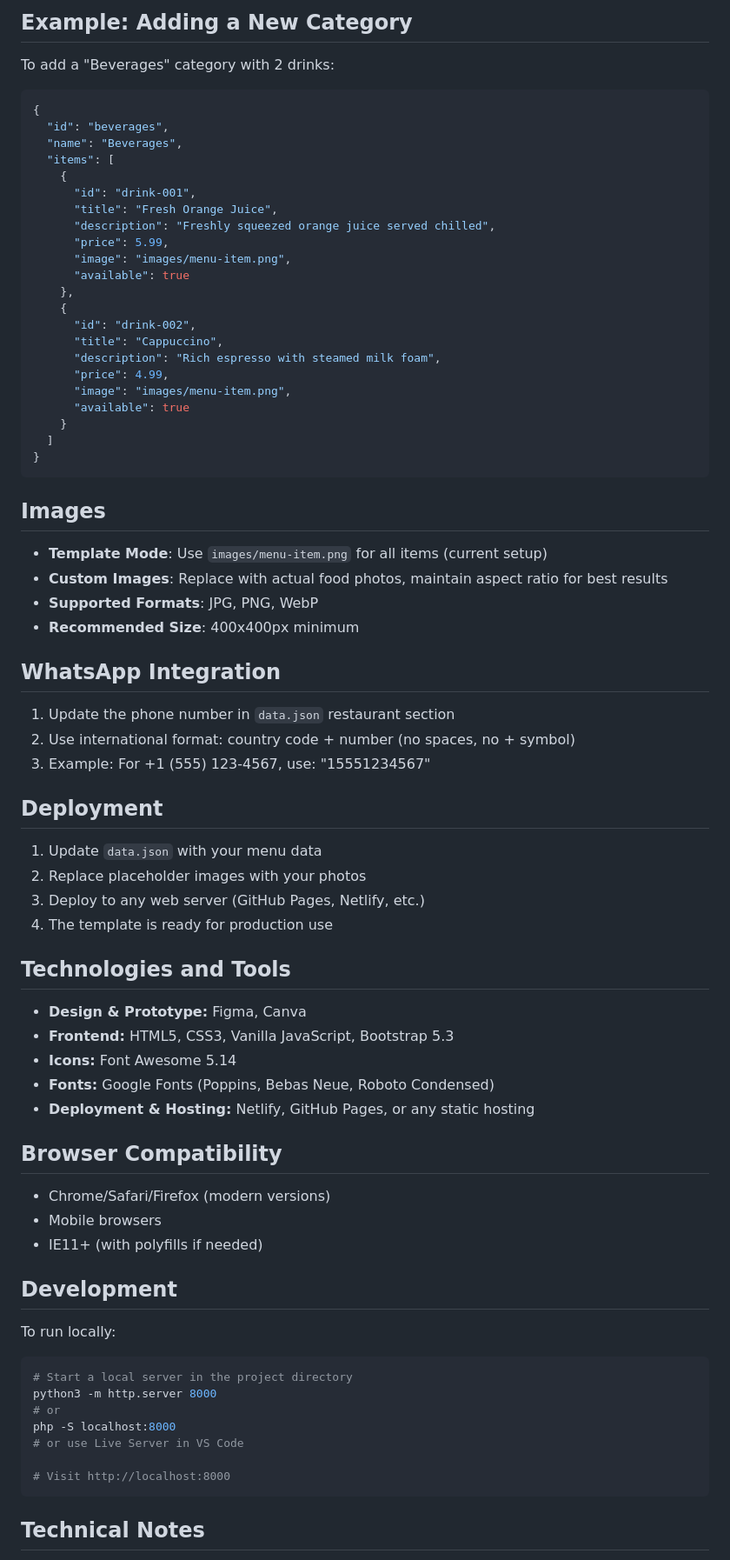
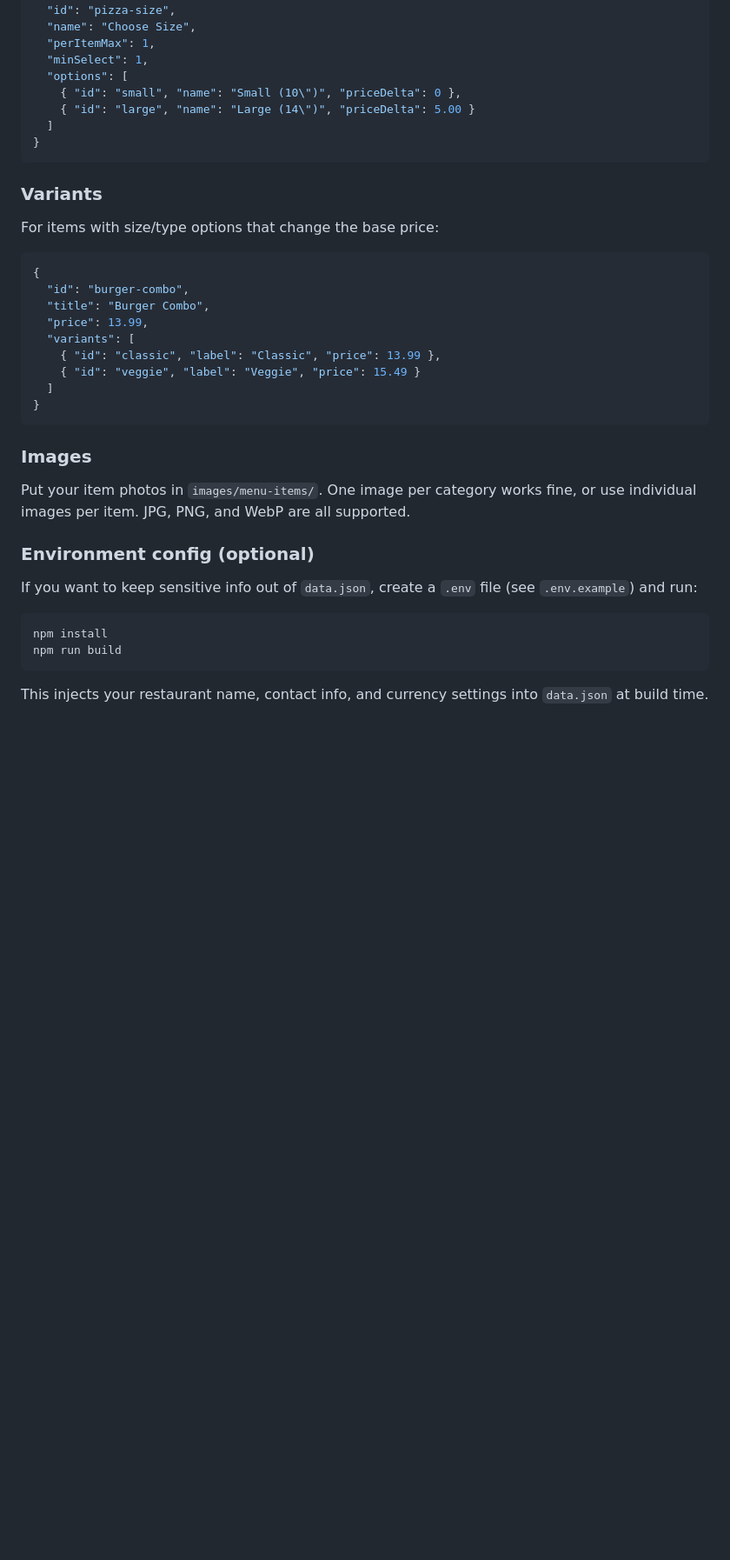
Before and after one commit to caresdev/restaurant-menu, a Markdown page: README.md, the part around one of its changes. Shown at 87% size. Rendered like a GitHub page; blank space fills up the shorter version.

Commit message:
rewrite README for v2 template

````diff
--- a/README.md
+++ b/README.md
@@ -92,79 +90,42 @@ Set `"available": false` to temporarily hide items without deleting them:
-## Example: Adding a New Category
-
-To add a "Beverages" category with 2 drinks:
-
-```json
-{
-  "id": "beverages",
-  "name": "Beverages",
-  "items": [
-    {
-      "id": "drink-001",
-      "title": "Fresh Orange Juice",
-      "description": "Freshly squeezed orange juice served chilled",
-      "price": 5.99,
-      "image": "images/menu-item.png",
-      "available": true
-    },
-    {
-      "id": "drink-002",
-      "title": "Cappuccino",
-      "description": "Rich espresso with steamed milk foam",
-      "price": 4.99,
-      "image": "images/menu-item.png",
-      "available": true
-    }
+  "id": "pizza-size",
+  "name": "Choose Size",
+  "perItemMax": 1,
+  "minSelect": 1,
+  "options": [
+    { "id": "small", "name": "Small (10\")", "priceDelta": 0 },
+    { "id": "large", "name": "Large (14\")", "priceDelta": 5.00 }
   ]
 }
 ```
 
-## Images
+### Variants
 
-- **Template Mode**: Use `images/menu-item.png` for all items (current setup)
-- **Custom Images**: Replace with actual food photos, maintain aspect ratio for best results
-- **Supported Formats**: JPG, PNG, WebP
-- **Recommended Size**: 400x400px minimum
+For items with size/type options that change the base price:
 
-## WhatsApp Integration
+```json
+{
+  "id": "burger-combo",
+  "title": "Burger Combo",
+  "price": 13.99,
+  "variants": [
+    { "id": "classic", "label": "Classic", "price": 13.99 },
+    { "id": "veggie", "label": "Veggie", "price": 15.49 }
+  ]
+}
+```
 
-1. Update the phone number in `data.json` restaurant section
-2. Use international format: country code + number (no spaces, no + symbol)
-3. Example: For +1 (555) 123-4567, use: "15551234567"
+### Images
 
-## Deployment
+Put your item photos in `images/menu-items/`. One image per category works fine, or use individual images per item. JPG, PNG, and WebP are all supported.
 
-1. Update `data.json` with your menu data
-2. Replace placeholder images with your photos
-3. Deploy to any web server (GitHub Pages, Netlify, etc.)
-4. The template is ready for production use
+### Environment config (optional)
 
-## Technologies and Tools
-
-- **Design & Prototype:** Figma, Canva
-- **Frontend:** HTML5, CSS3, Vanilla JavaScript, Bootstrap 5.3
-- **Icons:** Font Awesome 5.14
-- **Fonts:** Google Fonts (Poppins, Bebas Neue, Roboto Condensed)
-- **Deployment & Hosting:** Netlify, GitHub Pages, or any static hosting
-
-## Browser Compatibility
-
-- Chrome/Safari/Firefox (modern versions)
-- Mobile browsers
-- IE11+ (with polyfills if needed)
-
-## Development
-
-To run locally:
+If you want to keep sensitive info out of `data.json`, create a `.env` file (see `.env.example`) and run:
 
 ```bash
-# Start a local server in the project directory
-python3 -m http.server 8000
-# or
-php -S localhost:8000
-# or use Live Server in VS Code
-
-# Visit http://localhost:8000
+npm install
+npm run build
 ```
 
-## Technical Notes
+This injects your restaurant name, contact info, and currency settings into `data.json` at build time.
 
````
Also changed, not shown: other parts of README.md (+86 -75 lines).
